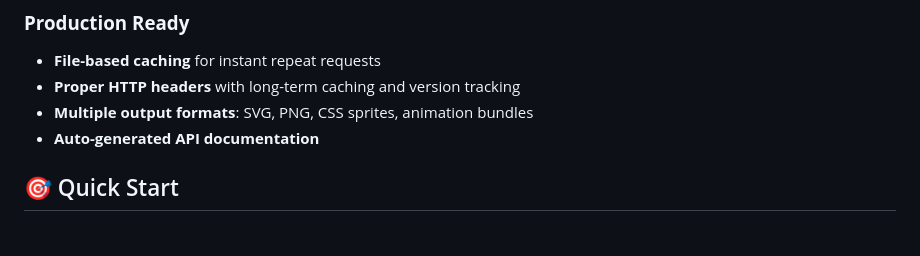
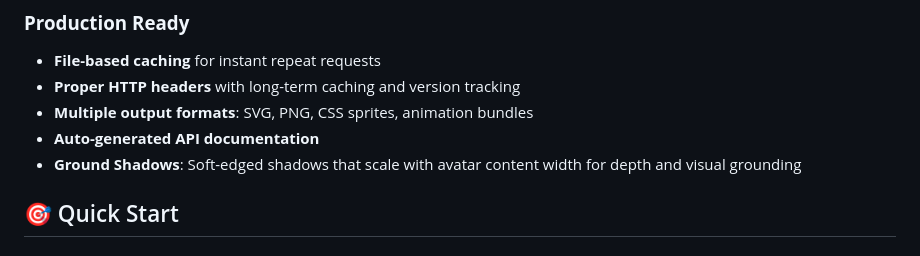
Before and after one commit to 2389-research/block-friends, a Markdown page: README.md, the part around the change. Drawn GitHub-style.

```diff
--- a/README.md
+++ b/README.md
@@ -27,6 +27,7 @@ A comprehensive avatar generation system that creates procedurally generated "do
 - **Proper HTTP headers** with long-term caching and version tracking
 - **Multiple output formats**: SVG, PNG, CSS sprites, animation bundles
 - **Auto-generated API documentation**
+- **Ground Shadows**: Soft-edged shadows that scale with avatar content width for depth and visual grounding
 
 ## 🎯 Quick Start
 
```
Also changed, not shown: CLAUDE.md (+21 -0 lines).
